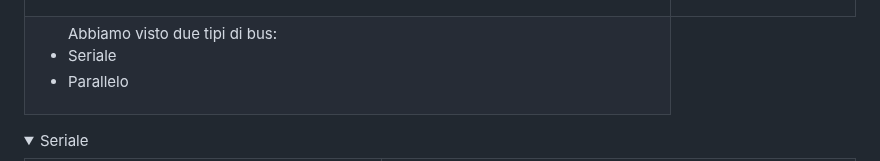
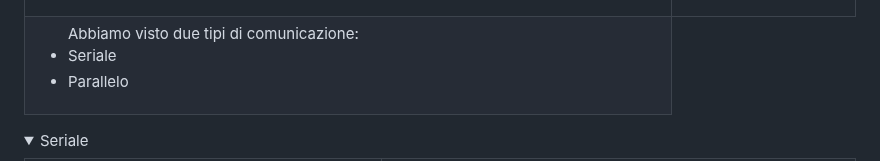
Before and after one commit to EliaSalerno/TPS_TERZA_APPUNTI, a Markdown page: README.md, the part around the change. Drawn GitHub-style; folded sections open.

Commit message:
Master: update readme

```diff
--- a/README.md
+++ b/README.md
@@ -238,7 +238,7 @@
   <tr>
     <td>
       <ul>
-        Abbiamo visto due tipi di bus:
+        Abbiamo visto due tipi di comunicazione:
         <li>Seriale</li>
         <li>Parallelo</li>
       </ul>
```
